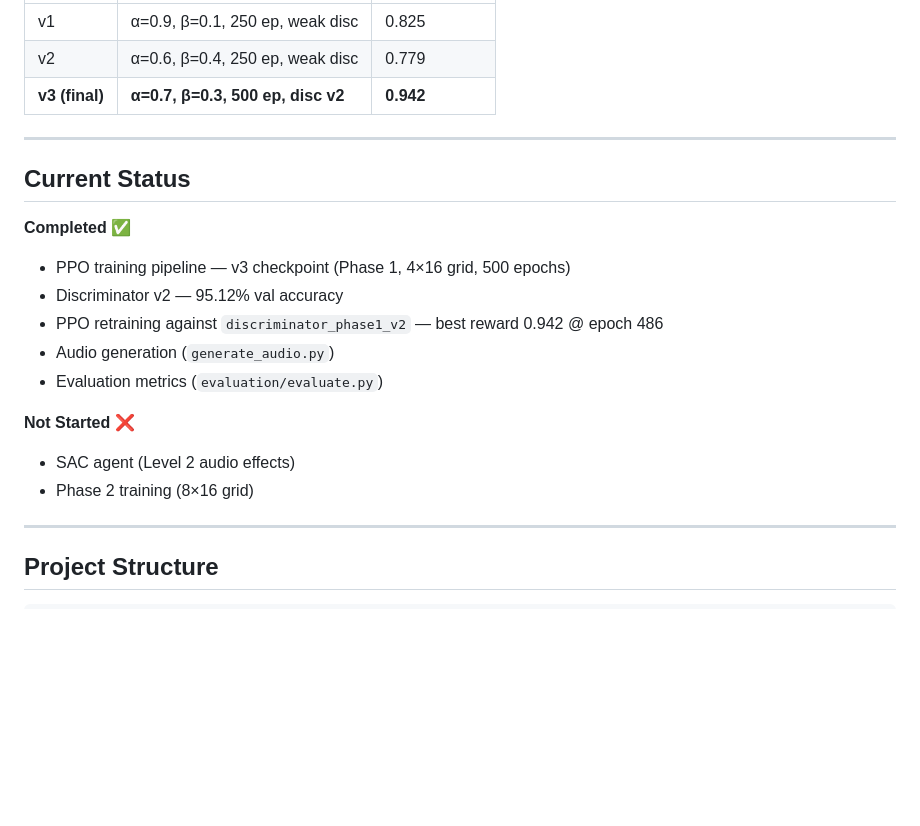
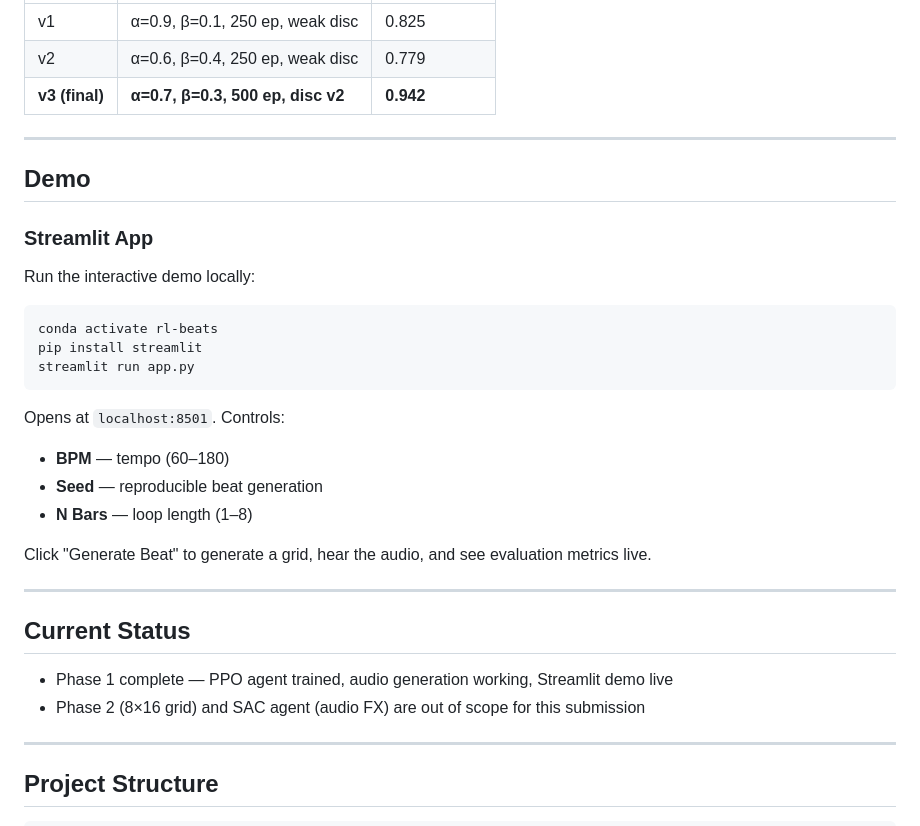
Before and after one commit to Atharv-Girish-Chaudhary/rl-beat-generation, a Markdown page: README.md, the part around the change. GitHub-like rendering; blank space fills up the shorter version.

Commit message:
add Streamlit demo instructions to README

````diff
--- a/README.md
+++ b/README.md
@@ -129,20 +129,29 @@ Evaluated over 20 episodes using `evaluation/evaluate.py` with `actor_best.pth`
 
 ---
 
+## Demo
+
+### Streamlit App
+Run the interactive demo locally:
+```bash
+conda activate rl-beats
+pip install streamlit
+streamlit run app.py
+```
+
+Opens at `localhost:8501`. Controls:
+- **BPM** — tempo (60–180)
+- **Seed** — reproducible beat generation
+- **N Bars** — loop length (1–8)
+
+Click "Generate Beat" to generate a grid, hear the audio, and see evaluation metrics live.
+
+---
+
 ## Current Status
 
-**Completed ✅**
-
-- PPO training pipeline — v3 checkpoint (Phase 1, 4×16 grid, 500 epochs)
-- Discriminator v2 — 95.12% val accuracy
-- PPO retraining against `discriminator_phase1_v2` — best reward 0.942 @ epoch 486
-- Audio generation (`generate_audio.py`)
-- Evaluation metrics (`evaluation/evaluate.py`)
-
-**Not Started ❌**
-
-- SAC agent (Level 2 audio effects)
-- Phase 2 training (8×16 grid)
+- Phase 1 complete — PPO agent trained, audio generation working, Streamlit demo live
+- Phase 2 (8×16 grid) and SAC agent (audio FX) are out of scope for this submission
 
 ---
 
````
